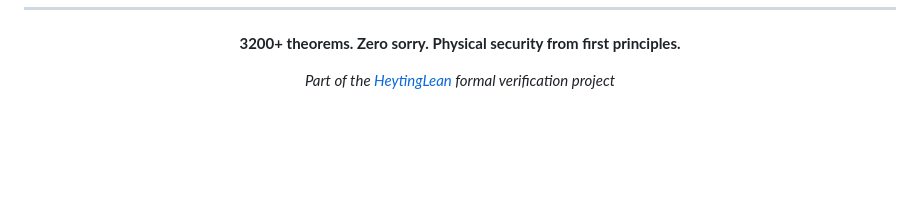
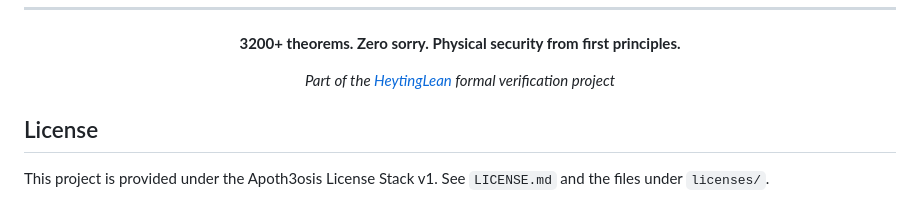
Before and after one commit to Abraxas1010/ct-crypto-lean-applied-extended, a Markdown page: README.md, the part around the change. GitHub-like rendering; blank space fills up the shorter version.

Commit message:
Update licensing to Apoth3osis License Stack v1

```diff
--- a/README.md
+++ b/README.md
@@ -411,3 +411,8 @@ CT_Crypto_Repo/
 <p align="center">
   <em>Part of the <a href="https://apoth3osis.io">HeytingLean</a> formal verification project</em>
 </p>
+
+## License
+
+This project is provided under the Apoth3osis License Stack v1.
+See `LICENSE.md` and the files under `licenses/`.
```
Also changed, not shown: LICENSE-AGPL-3.0.md (deleted, +0 -36 lines), LICENSE-COMMERCIAL.md (deleted, +0 -44 lines).
